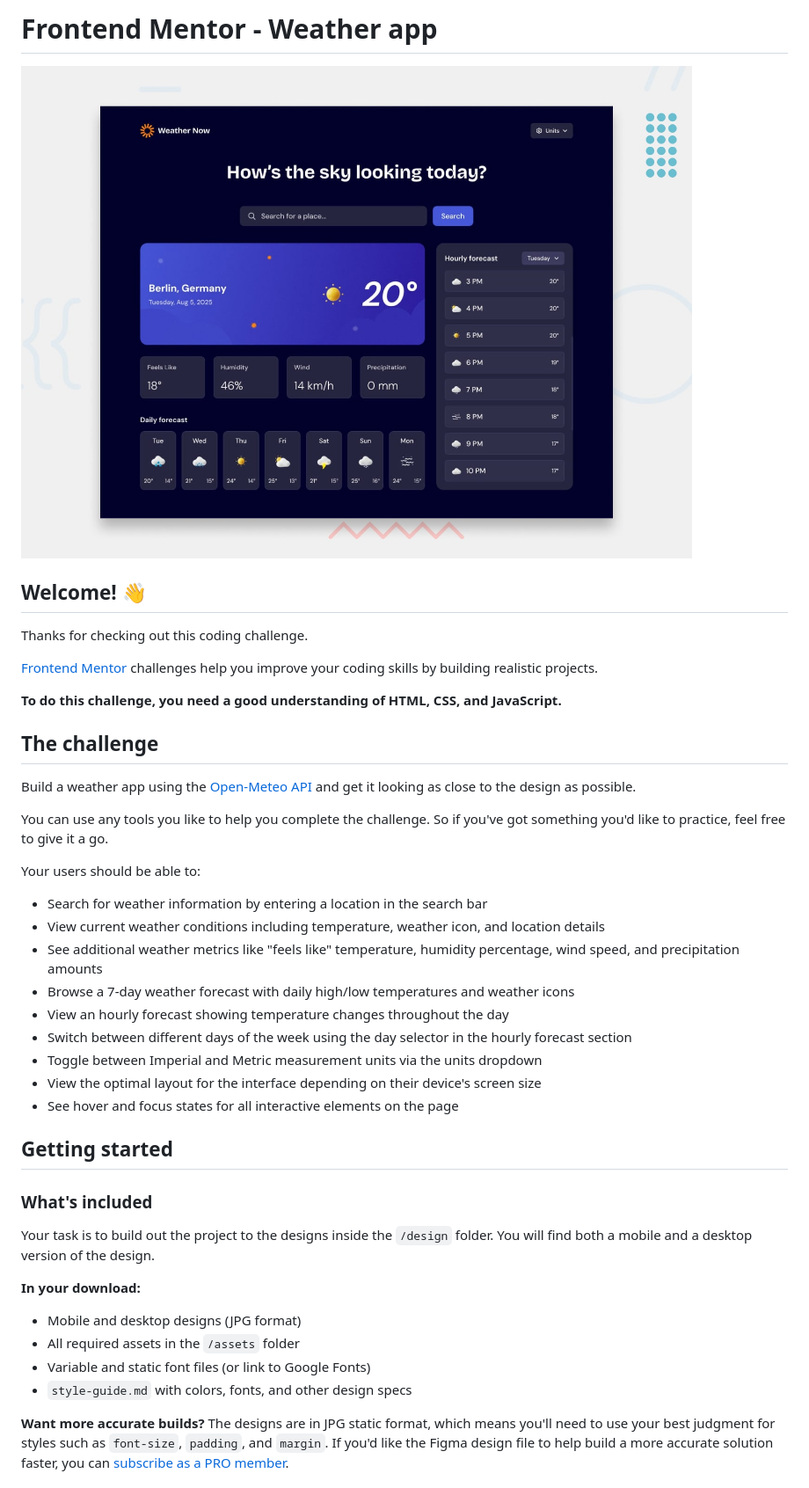
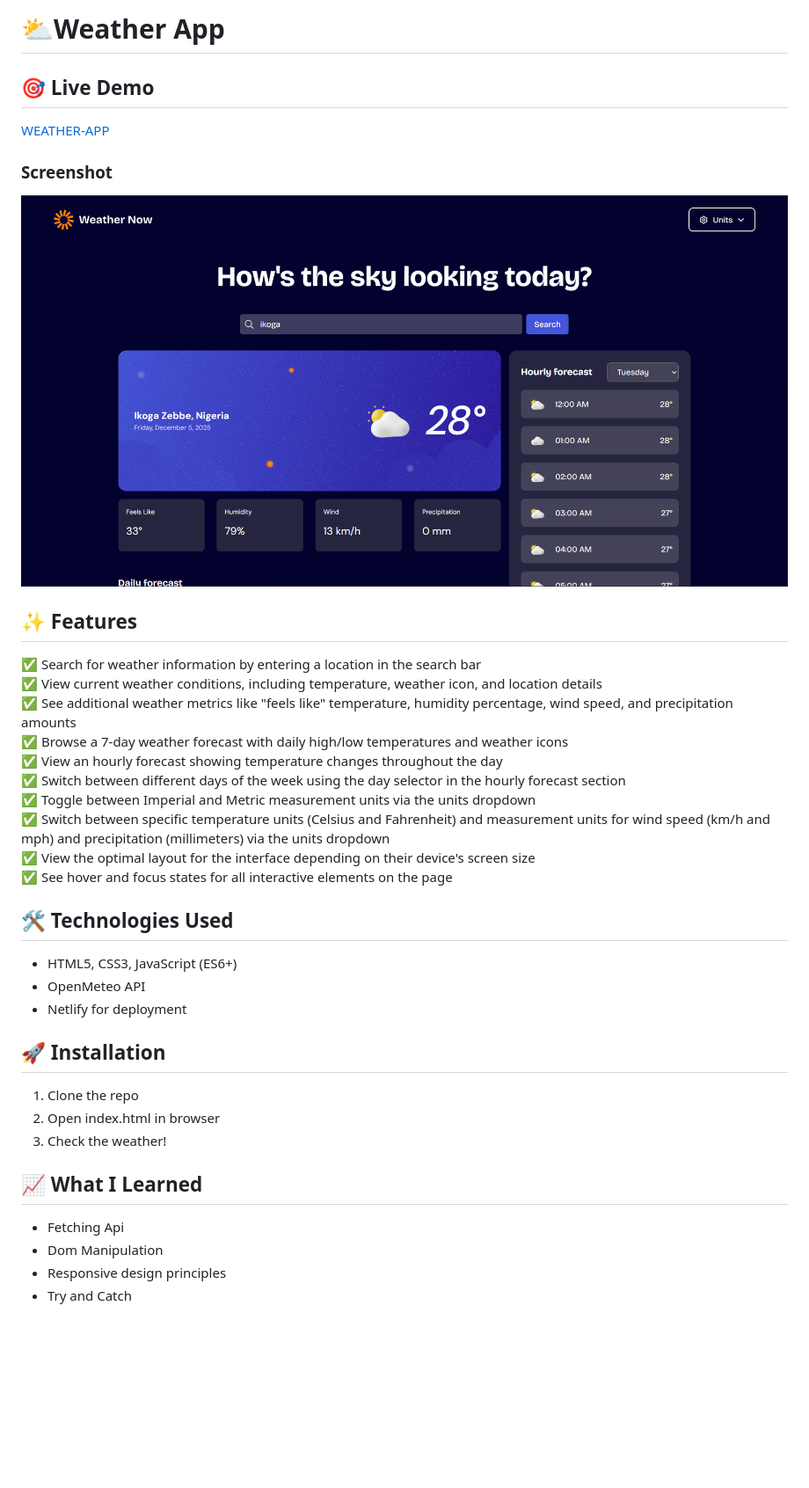
Before and after one commit to Akinzo7/weather-app-main, a Markdown page: README.md, the part around the change printed below. Shown: that part at 88% size. Drawn GitHub-style; pictures changed too: assets/images/Screenshot 2025-12-05 180054.png (added); blank space fills up the shorter version.

```diff
--- a/README.md
+++ b/README.md
@@ -1,44 +1,37 @@
-# Frontend Mentor - Weather app
+# ⛅️Weather App
 
-![Design preview for the Weather app coding challenge](./preview.jpg)
+## 🎯 Live Demo
+[WEATHER-APP](https://akinzoweatherapp.netlify.app/)
 
-## Welcome! 👋
+### Screenshot
 
-Thanks for checking out this coding challenge.
+![Screenshot](./assets/images/Screenshot%202025-12-05%20180054.png)
 
-[Frontend Mentor](https://www.frontendmentor.io) challenges help you improve your coding skills by building realistic projects.
+## ✨ Features
+✅ Search for weather information by entering a location in the search bar
+✅ View current weather conditions, including temperature, weather icon, and location details
+✅ See additional weather metrics like "feels like" temperature, humidity percentage, wind speed, and precipitation amounts
+✅ Browse a 7-day weather forecast with daily high/low temperatures and weather icons
+✅ View an hourly forecast showing temperature changes throughout the day
+✅ Switch between different days of the week using the day selector in the hourly forecast section
+✅ Toggle between Imperial and Metric measurement units via the units dropdown
+✅ Switch between specific temperature units (Celsius and Fahrenheit) and measurement units for wind speed (km/h and mph) and precipitation (millimeters) via the units dropdown
+✅ View the optimal layout for the interface depending on their device's screen size
+✅ See hover and focus states for all interactive elements on the page
 
-**To do this challenge, you need a good understanding of HTML, CSS, and JavaScript.**
+## 🛠️ Technologies Used
+- HTML5, CSS3, JavaScript (ES6+)
+- OpenMeteo API
+- Netlify for deployment
 
-## The challenge
+## 🚀 Installation
+1. Clone the repo
+2. Open index.html in browser
+3. Check the weather!
 
-Build a weather app using the [Open-Meteo API](https://open-meteo.com/) and get it looking as close to the design as possible.
+## 📈 What I Learned
+- Fetching Api
+- Dom Manipulation
+- Responsive design principles
+- Try and Catch
 
-You can use any tools you like to help you complete the challenge. So if you've got something you'd like to practice, feel free to give it a go.
-
-Your users should be able to:
-
-- Search for weather information by entering a location in the search bar
-- View current weather conditions including temperature, weather icon, and location details
-- See additional weather metrics like "feels like" temperature, humidity percentage, wind speed, and precipitation amounts
-- Browse a 7-day weather forecast with daily high/low temperatures and weather icons
-- View an hourly forecast showing temperature changes throughout the day
-- Switch between different days of the week using the day selector in the hourly forecast section
-- Toggle between Imperial and Metric measurement units via the units dropdown
-- View the optimal layout for the interface depending on their device's screen size
-- See hover and focus states for all interactive elements on the page
-
-## Getting started
-
-### What's included
-
-Your task is to build out the project to the designs inside the `/design` folder. You will find both a mobile and a desktop version of the design.
-
-**In your download:**
-- Mobile and desktop designs (JPG format)
-- All required assets in the `/assets` folder
-- Variable and static font files (or link to Google Fonts)
-- `style-guide.md` with colors, fonts, and other design specs
-
-**Want more accurate builds?** The designs are in JPG static format, which means you'll need to use your best judgment for styles such as `font-size`, `padding`, and `margin`. If you'd like the Figma design file to help build a more accurate solution faster, you can [subscribe as a PRO member](https://www.frontendmentor.io/pro).
-
```
Also changed, not shown: other parts of README.md (+5 -59 lines), README-template.md (deleted, +0 -119 lines).
